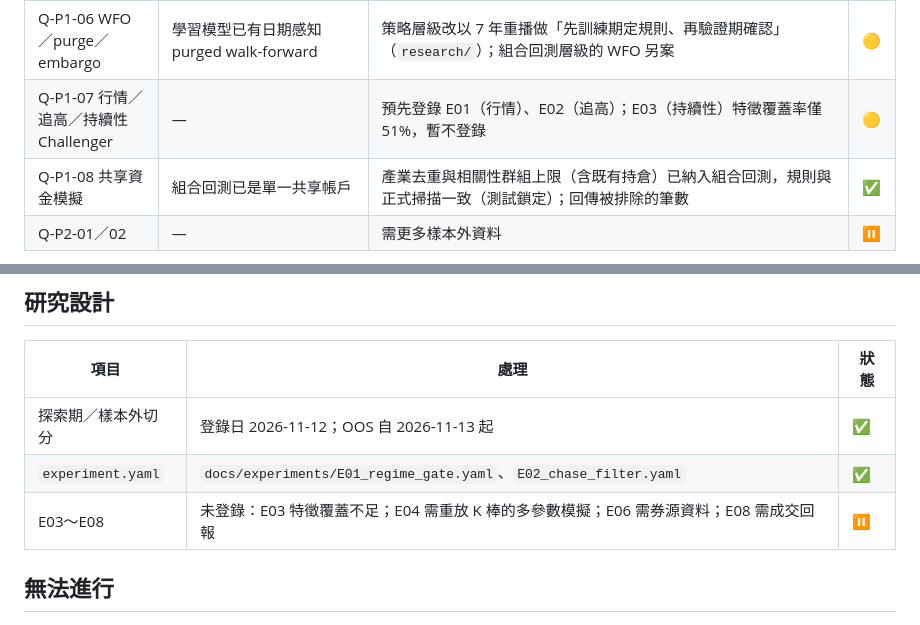
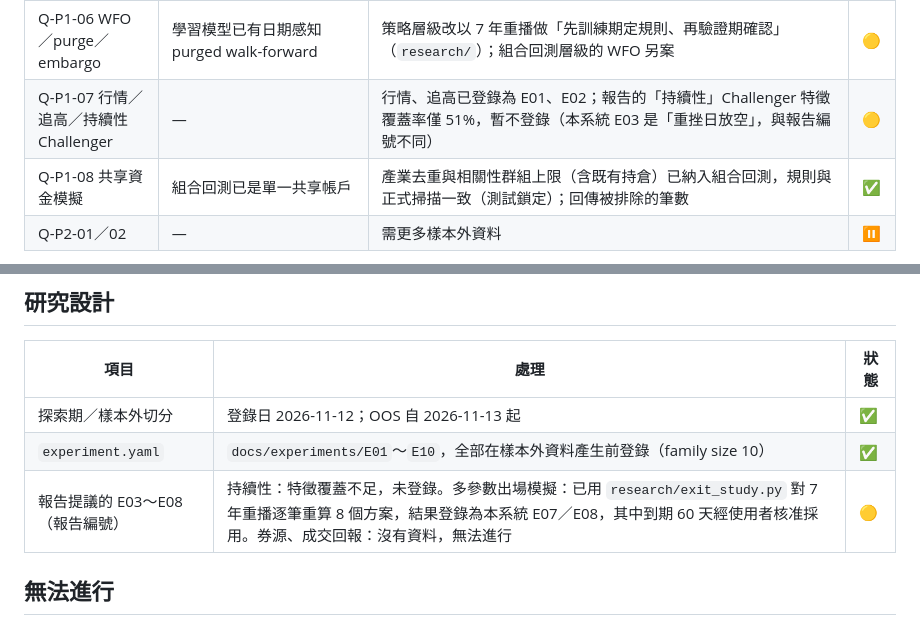
Before and after one commit to q80854-dot/taiwan-signal, a Markdown page: docs/ai-governance/AUDIT_1112_STATUS.md, 2 parts joined by grey strips. GitHub-like rendering.

Commit message:
審查狀態表：修正過時的實驗列（報告編號與本系統編號不同；多參數出場模擬已完成） (#220)
Claude-Session: https://claude.ai/code/session_011z5JHHEp2fTZXYWMGz7PZX

Co-authored-by: Claude <noreply@anthropic.com>

```diff
--- a/docs/ai-governance/AUDIT_1112_STATUS.md
+++ b/docs/ai-governance/AUDIT_1112_STATUS.md
@@ -26,7 +26,7 @@
 | Q-P1-04 極高信心例外 | 屬實，但條件為「≥30 筆且全勝、分數 ≥90、每次 1 檔」，之後仍受資金與 6% 風險預算限制 | 風險狀態未知／當日虧損達上限時例外一律不適用（測試鎖定）；條件本身屬 Champion 行為，未改 | 🟡 |
 | Q-P1-05 新策略一次一個 | 現況已只有 trend_following | 維持 | ✅ |
 | Q-P1-06 WFO／purge／embargo | 學習模型已有日期感知 purged walk-forward | 策略層級改以 7 年重播做「先訓練期定規則、再驗證期確認」（`research/`）；組合回測層級的 WFO 另案 | 🟡 |
-| Q-P1-07 行情／追高／持續性 Challenger | — | 預先登錄 E01（行情）、E02（追高）；E03（持續性）特徵覆蓋率僅 51%，暫不登錄 | 🟡 |
+| Q-P1-07 行情／追高／持續性 Challenger | — | 行情、追高已登錄為 E01、E02；報告的「持續性」Challenger 特徵覆蓋率僅 51%，暫不登錄（本系統 E03 是「重挫日放空」，與報告編號不同） | 🟡 |
 | Q-P1-08 共享資金模擬 | 組合回測已是單一共享帳戶 | 產業去重與相關性群組上限（含既有持倉）已納入組合回測，規則與正式掃描一致（測試鎖定）；回傳被排除的筆數 | ✅ |
 | Q-P2-01／02 | — | 需更多樣本外資料 | ⏸ |
 
@@ -58,8 +58,8 @@
 | 項目 | 處理 | 狀態 |
 |---|---|---|
 | 探索期／樣本外切分 | 登錄日 2026-11-12；OOS 自 2026-11-13 起 | ✅ |
-| `experiment.yaml` | `docs/experiments/E01_regime_gate.yaml`、`E02_chase_filter.yaml` | ✅ |
-| E03～E08 | 未登錄：E03 特徵覆蓋不足；E04 需重放 K 棒的多參數模擬；E06 需券源資料；E08 需成交回報 | ⏸ |
+| `experiment.yaml` | `docs/experiments/E01`～`E10`，全部在樣本外資料產生前登錄（family size 10） | ✅ |
+| 報告提議的 E03～E08（報告編號） | 持續性：特徵覆蓋不足，未登錄。多參數出場模擬：已用 `research/exit_study.py` 對 7 年重播逐筆重算 8 個方案，結果登錄為本系統 E07／E08，其中到期 60 天經使用者核准採用。券源、成交回報：沒有資料，無法進行 | 🟡 |
 
 ## 無法進行
 
```
